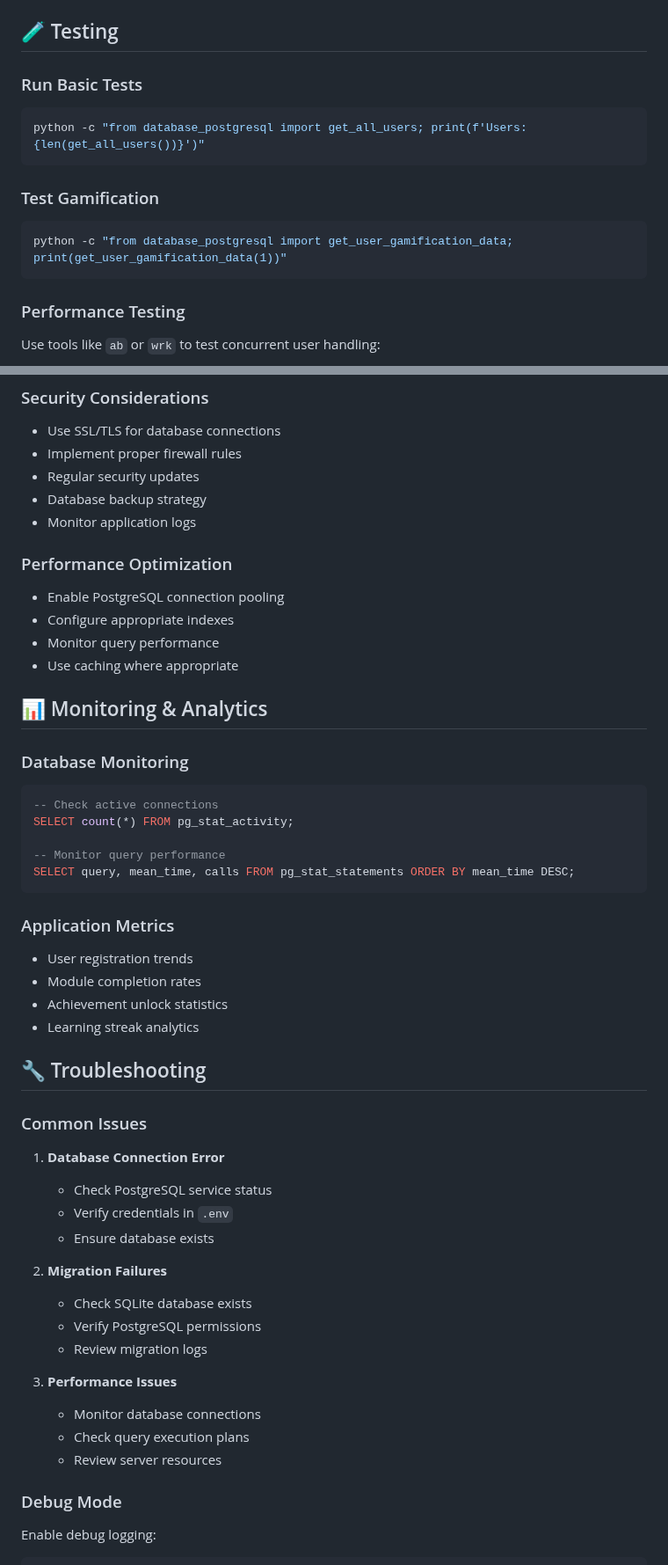
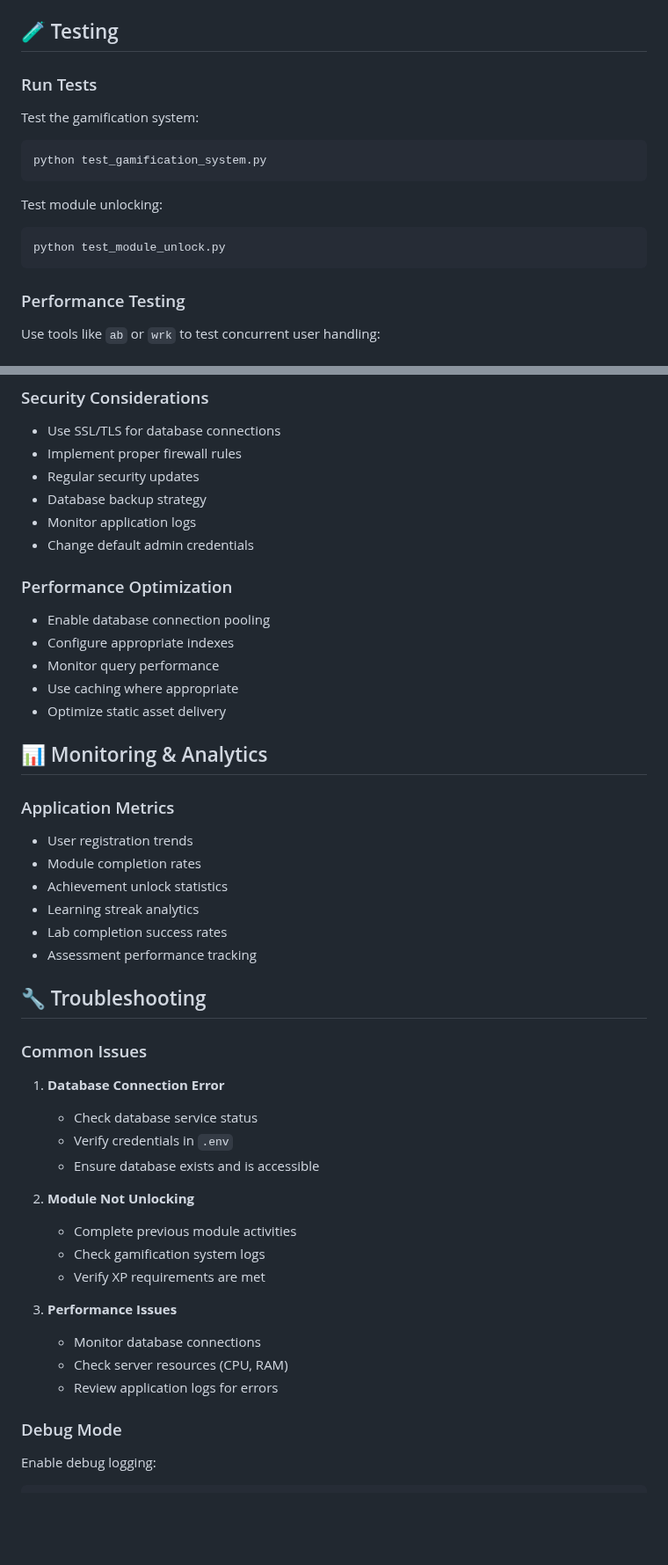
Before and after one commit to Mahant0046/OWASP-TOP-10-TRAINING-PLATFORM, a Markdown page: README.md, 2 parts joined by grey strips. Shown at 88% size. GitHub-like rendering; blank space fills up the shorter version.

Commit message:
Update README to be more general and platform-focused

````diff
--- a/README.md
+++ b/README.md
@@ -231,14 +207,15 @@ owasp-training-platform/
 
 ## 🧪 Testing
 
-### Run Basic Tests
+### Run Tests
+Test the gamification system:
 ```bash
-python -c "from database_postgresql import get_all_users; print(f'Users: {len(get_all_users())}')"
+python test_gamification_system.py
 ```
 
-### Test Gamification
+Test module unlocking:
 ```bash
-python -c "from database_postgresql import get_user_gamification_data; print(get_user_gamification_data(1))"
+python test_module_unlock.py
 ```
 
 ### Performance Testing
@@ -262,48 +239,43 @@ DB_PASSWORD=strong-production-password
 - Regular security updates
 - Database backup strategy
 - Monitor application logs
+- Change default admin credentials
 
 ### Performance Optimization
-- Enable PostgreSQL connection pooling
+- Enable database connection pooling
 - Configure appropriate indexes
 - Monitor query performance
 - Use caching where appropriate
+- Optimize static asset delivery
 
 ## 📊 Monitoring & Analytics
-
-### Database Monitoring
-```sql
--- Check active connections
-SELECT count(*) FROM pg_stat_activity;
-
--- Monitor query performance
-SELECT query, mean_time, calls FROM pg_stat_statements ORDER BY mean_time DESC;
-```
 
 ### Application Metrics
 - User registration trends
 - Module completion rates
 - Achievement unlock statistics
 - Learning streak analytics
+- Lab completion success rates
+- Assessment performance tracking
 
 ## 🔧 Troubleshooting
 
 ### Common Issues
 
 1. **Database Connection Error**
-   - Check PostgreSQL service status
+   - Check database service status
    - Verify credentials in `.env`
-   - Ensure database exists
+   - Ensure database exists and is accessible
 
-2. **Migration Failures**
-   - Check SQLite database exists
-   - Verify PostgreSQL permissions
-   - Review migration logs
+2. **Module Not Unlocking**
+   - Complete previous module activities
+   - Check gamification system logs
+   - Verify XP requirements are met
 
 3. **Performance Issues**
    - Monitor database connections
-   - Check query execution plans
-   - Review server resources
+   - Check server resources (CPU, RAM)
+   - Review application logs for errors
 
 ### Debug Mode
 Enable debug logging:
````
Also changed, not shown: other parts of README.md (+25 -46 lines).
